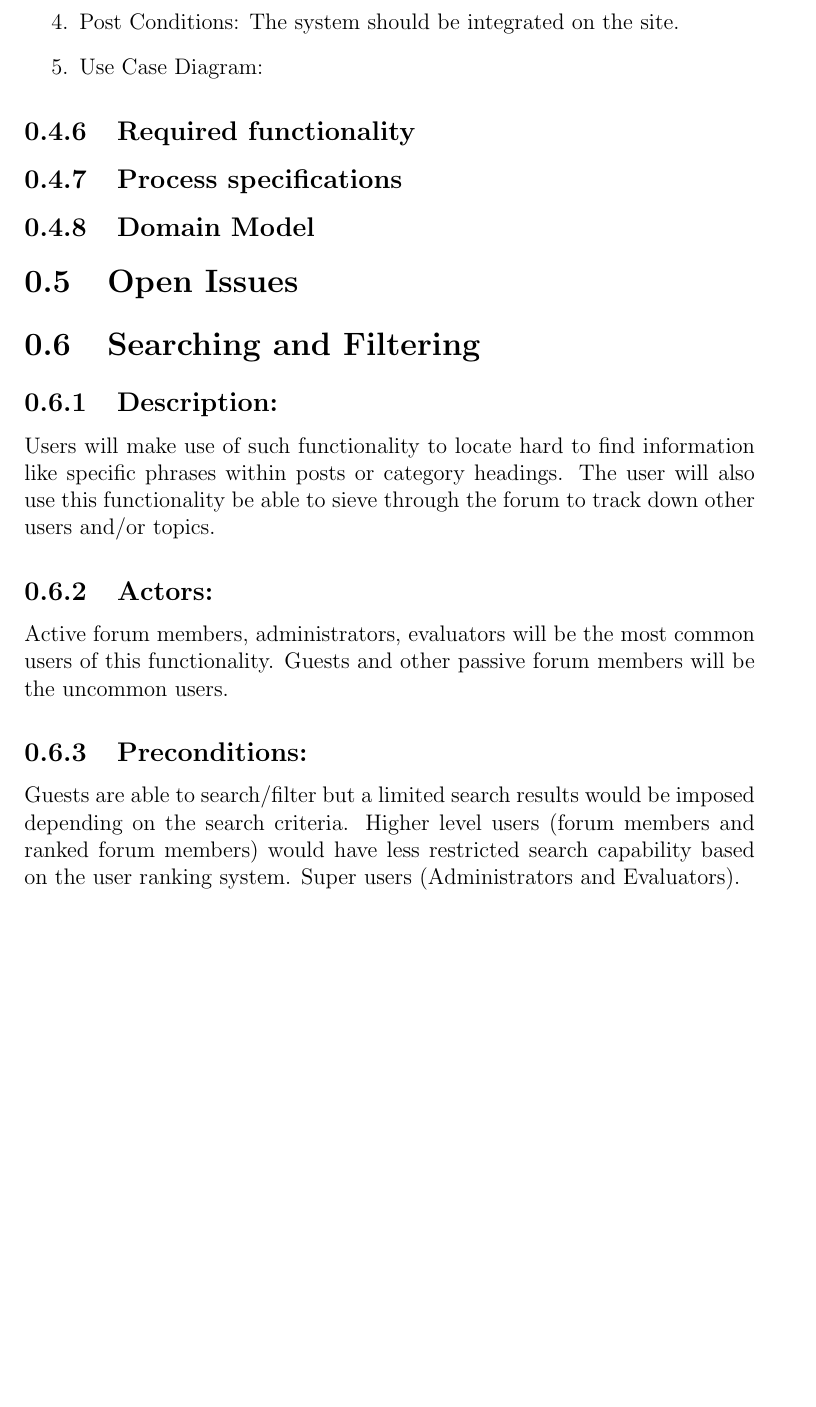
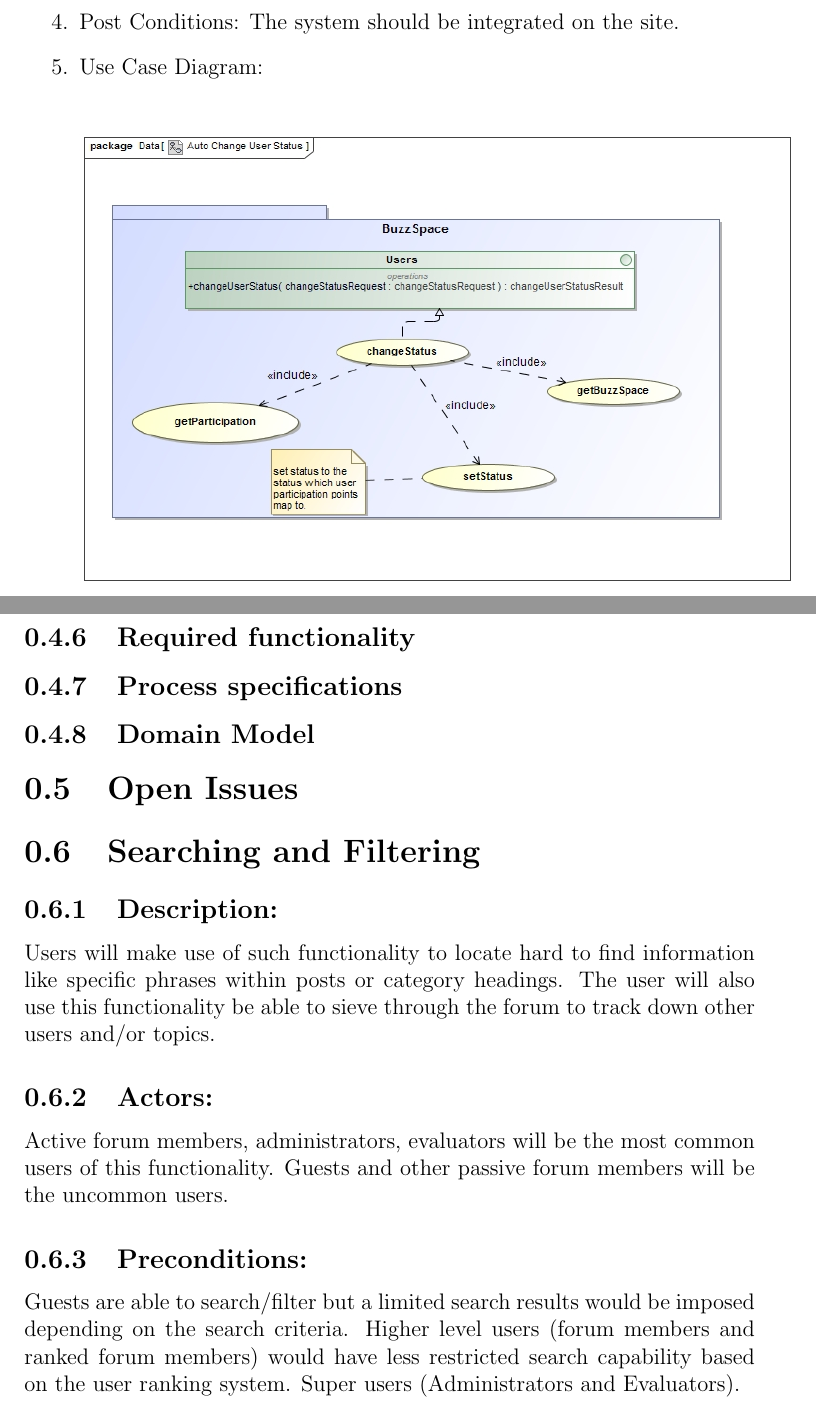
Before and after one commit to ByronDinkelmann/COS-301-Group-2-b, a LaTeX book (Functional Requirments.tex): part of page 9 of 12 before the commit and two parts of pages 9 and 10 of 13 after it, the two joined at a grey line, cut so that both start at the same text, the shorter picture padded with empty space. Compiled offline with pdfLaTeX.

Commit message:
Change User Status use case diagram added on document

```diff
--- a/Functional Requirments.tex
+++ b/Functional Requirments.tex
@@ -147,6 +147,9 @@ Important
 \item Preconditions: The user must be the site administrator and the host site specified must be a valid site.
 \item Post Conditions: The system should be integrated on the site.
 \item Use Case Diagram:
+\begin{center}
+\includegraphics[scale=0.5]{AutoChangeUserStatus.jpg}
+\end{center}
 \end{enumerate}
 
 \subsection{Required functionality}
```
Also changed, not shown: Functional Requirments.pdf, 4 other files.
